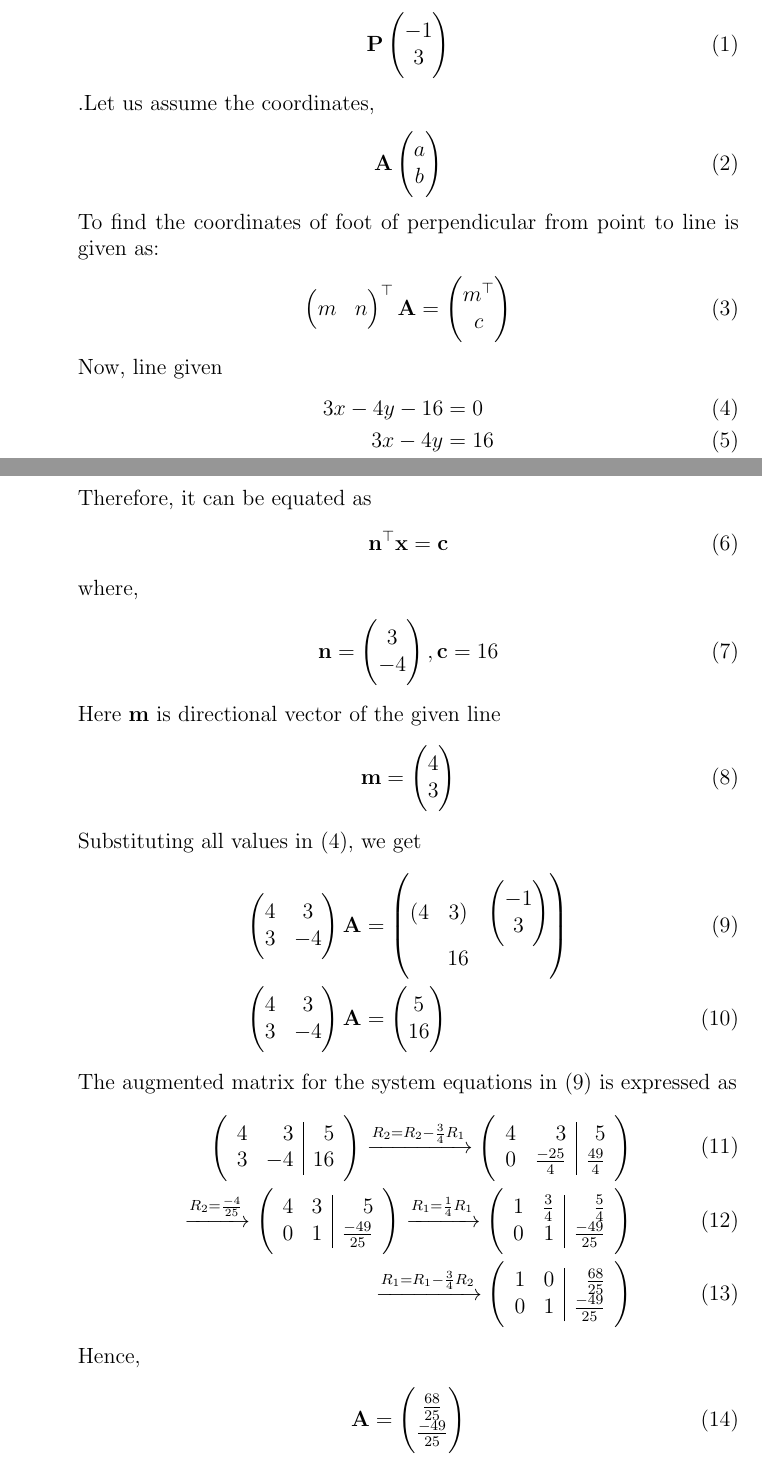
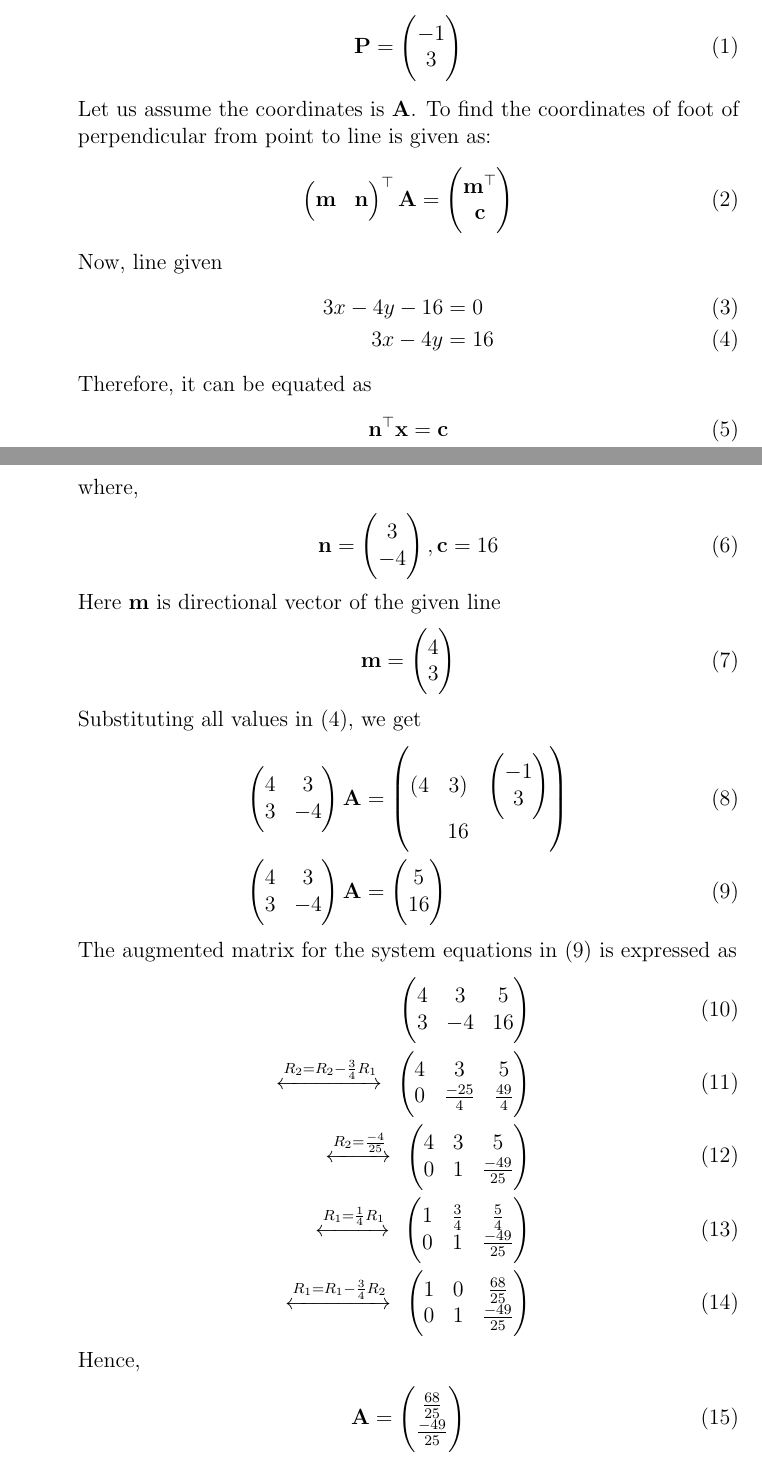
Before and after one commit to VSAnirudh2509/Fwc, a LaTeX document (Lines/11/10.3.14/lines.tex): two parts of pages 1 and 2 of 3, joined at a grey line, cut so that both start at the same text. Compiled offline with pdfLaTeX.

Commit message:
Add files via upload

```diff
--- a/Lines/11/10.3.14/lines.tex
+++ b/Lines/11/10.3.14/lines.tex
@@ -13,6 +13,7 @@
 \usepackage{gensymb}
 \usepackage{array}
 \usepackage{amsmath}   % for having text in math mode
+\usepackage{mathtools}
 \usepackage{listings}
 \let\vec\mathbf
 \lstset{
@@ -46,25 +47,19 @@
 \section{Solution}
 The given perpendicular point can be taken as,
 \begin{align}
- \vec{P}\myvec{
+ \vec{P}=\myvec{
 -1\\
 3
 }
 \end{align}
-.Let us assume the coordinates,
-\begin{align}
-\vec{A}\myvec{
-a\\
-b
-}
-\end{align}
+Let us assume the coordinates is $\vec{A}$.
 To find the coordinates of foot of perpendicular from point to line is given as:
 \begin{align}
 \myvec{
-m&n
+\vec{m}&\vec{n}
 }^\top \vec{A} = \myvec{
-m^\top\\
-c
+\vec{m}^\top\\
+\vec{c}
 }
 \end{align}
 Now, line given
@@ -97,36 +92,39 @@ Substituting all values in (4), we get
 \end{align}
 The augmented matrix for the system equations in (9) is expressed as
 \begin{align}
-  \begin{pmatrix}
   \begin{array}{rr|r}
+  \myvec{
    4 &  3  & 5\\
-   3 & -4  & 16
+   3 & -4  & 16}
   \end{array}
-  \end{pmatrix}\xrightarrow[]{R_2=R_2-\frac{3}{4}R_1}
-  \begin{pmatrix}
+\\
+  \xleftrightarrow[]{R_2=R_2-\frac{3}{4}R_1}
+  \begin{array}{cc|c}
+  \myvec{
+  4 & 3 & 5\\
+  0 & \frac{-25}{4} & \frac{49}{4}}
+  \end{array}
+\\
+  \xleftrightarrow{R_2=\frac{-4}{25}}
   \begin{array}{rr|r}
+  \myvec{
   4 & 3 & 5\\
-  0 & \frac{-25}{4} & \frac{49}{4}
+  0 & 1 & \frac{-49}{25}}
   \end{array}
-  \end{pmatrix}\\\xrightarrow[]{R_2=\frac{-4}{25}}
-  \begin{pmatrix}
+\\
+  \xleftrightarrow{R_1=\frac{1}{4}R_1}
   \begin{array}{rr|r}
-  4 & 3 & 5\\
-  0 & 1 & \frac{-49}{25}
+  \myvec{
+  1 & \frac{3}{4} & \frac{5}{4}\\
+  0 & 1 & \frac{-49}{25}}
   \end{array}
-  \end{pmatrix}\xrightarrow[]{R_1=\frac{1}{4}R_1}
-  \begin{pmatrix}
+  \\
+  \xleftrightarrow{R_1=R_1-\frac{3}{4}R_2}
   \begin{array}{rr|r}
-  1 & \frac{3}{4} & \frac{5}{4}\\
-  0 & 1 & \frac{-49}{25}
+  \myvec{
+  1 & 0 & \frac{68}{25}\\
+  0 & 1 & \frac{-49}{25}}
   \end{array}
-  \end{pmatrix}\\\xrightarrow[]{R_1=R_1-\frac{3}{4}R_2}
-  \begin{pmatrix}
-  \begin{array}{rr|r}
-  1 & 0 & \frac{68}{25}\\
-  0 & 1 & \frac{-49}{25}
-  \end{array}
-  \end{pmatrix}
 \end{align}
 Hence,
 \begin{align}
```
Also changed, not shown: Lines/11/10.3.14/lines.pdf.
